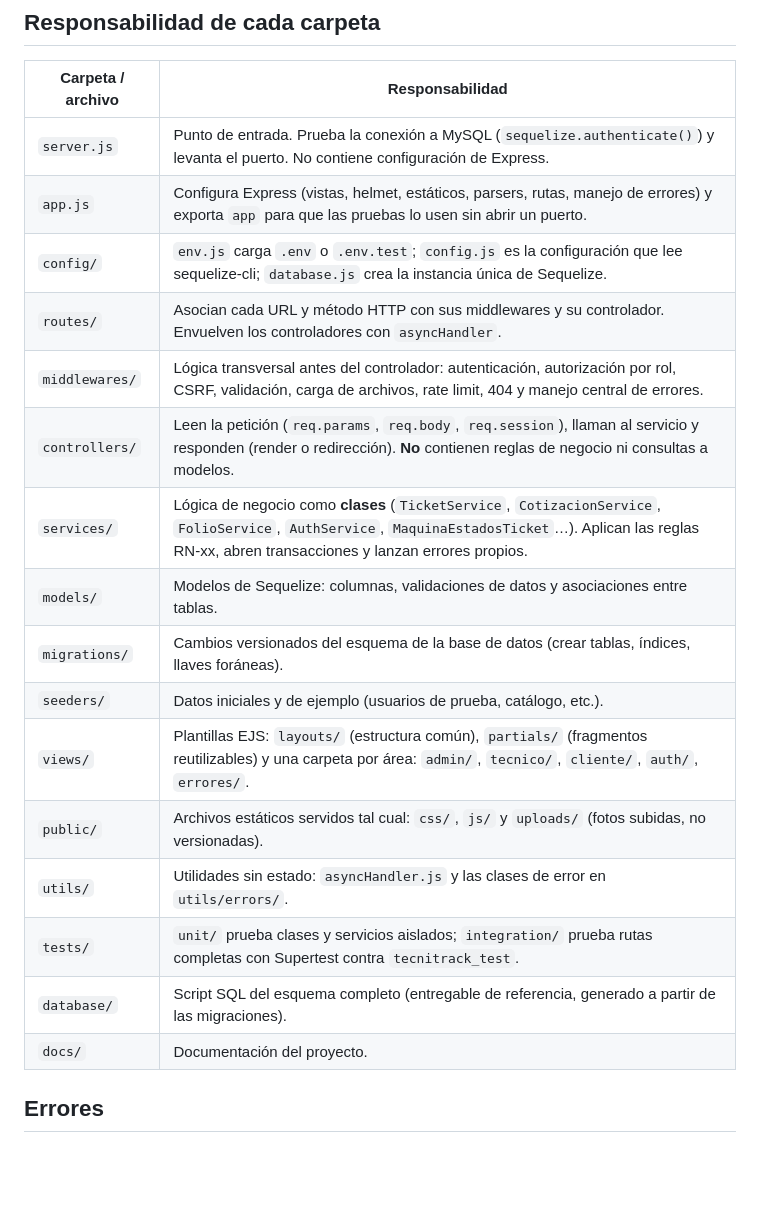
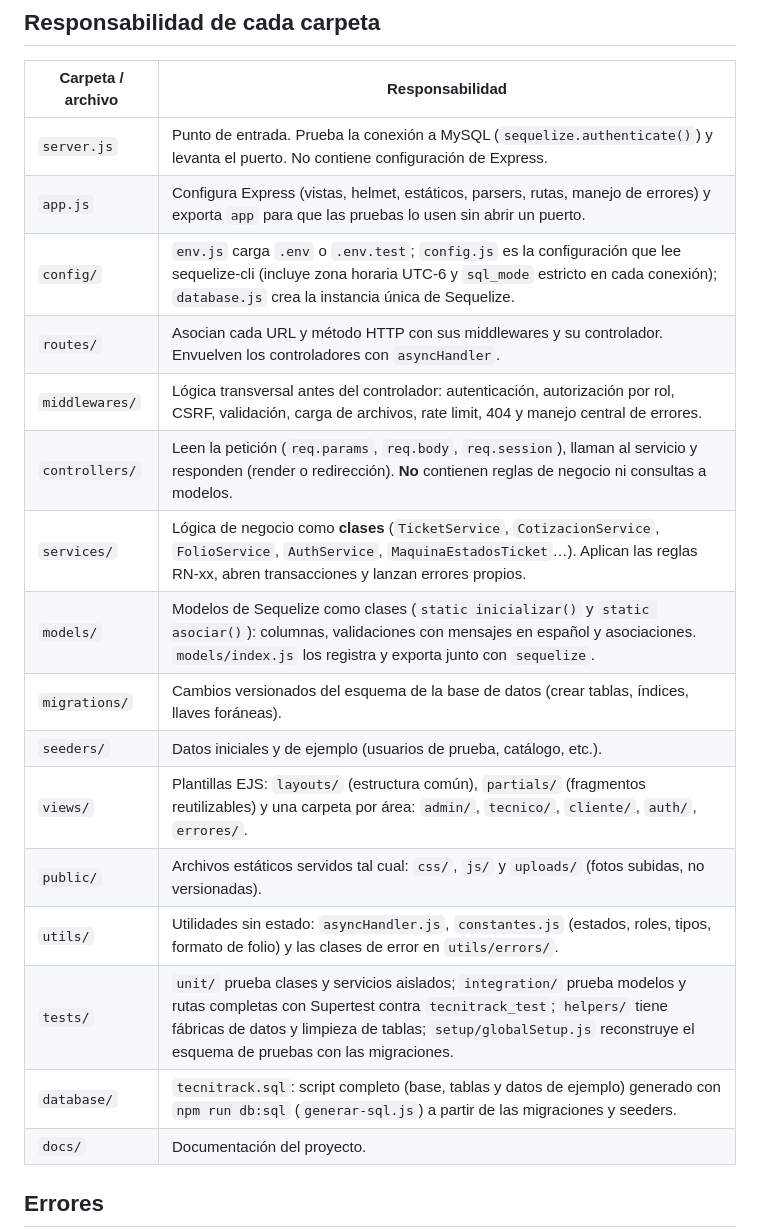
Before and after one commit to EdCas96/Proyecto-Fase-2-tecnitrack-dws901, a Markdown page: docs/ARQUITECTURA.md, the part around the change. Rendered like a GitHub page; blank space fills up the shorter version.

```diff
--- a/docs/ARQUITECTURA.md
+++ b/docs/ARQUITECTURA.md
@@ -14,19 +14,19 @@ routes  ->  middlewares  ->  controllers  ->  services  ->  models  ->  MySQL
 |---|---|
 | `server.js` | Punto de entrada. Prueba la conexión a MySQL (`sequelize.authenticate()`) y levanta el puerto. No contiene configuración de Express. |
 | `app.js` | Configura Express (vistas, helmet, estáticos, parsers, rutas, manejo de errores) y exporta `app` para que las pruebas lo usen sin abrir un puerto. |
-| `config/` | `env.js` carga `.env` o `.env.test`; `config.js` es la configuración que lee sequelize-cli; `database.js` crea la instancia única de Sequelize. |
+| `config/` | `env.js` carga `.env` o `.env.test`; `config.js` es la configuración que lee sequelize-cli (incluye zona horaria UTC-6 y `sql_mode` estricto en cada conexión); `database.js` crea la instancia única de Sequelize. |
 | `routes/` | Asocian cada URL y método HTTP con sus middlewares y su controlador. Envuelven los controladores con `asyncHandler`. |
 | `middlewares/` | Lógica transversal antes del controlador: autenticación, autorización por rol, CSRF, validación, carga de archivos, rate limit, 404 y manejo central de errores. |
 | `controllers/` | Leen la petición (`req.params`, `req.body`, `req.session`), llaman al servicio y responden (render o redirección). **No** contienen reglas de negocio ni consultas a modelos. |
 | `services/` | Lógica de negocio como **clases** (`TicketService`, `CotizacionService`, `FolioService`, `AuthService`, `MaquinaEstadosTicket`…). Aplican las reglas RN-xx, abren transacciones y lanzan errores propios. |
-| `models/` | Modelos de Sequelize: columnas, validaciones de datos y asociaciones entre tablas. |
+| `models/` | Modelos de Sequelize como clases (`static inicializar()` y `static asociar()`): columnas, validaciones con mensajes en español y asociaciones. `models/index.js` los registra y exporta junto con `sequelize`. |
 | `migrations/` | Cambios versionados del esquema de la base de datos (crear tablas, índices, llaves foráneas). |
 | `seeders/` | Datos iniciales y de ejemplo (usuarios de prueba, catálogo, etc.). |
 | `views/` | Plantillas EJS: `layouts/` (estructura común), `partials/` (fragmentos reutilizables) y una carpeta por área: `admin/`, `tecnico/`, `cliente/`, `auth/`, `errores/`. |
 | `public/` | Archivos estáticos servidos tal cual: `css/`, `js/` y `uploads/` (fotos subidas, no versionadas). |
-| `utils/` | Utilidades sin estado: `asyncHandler.js` y las clases de error en `utils/errors/`. |
-| `tests/` | `unit/` prueba clases y servicios aislados; `integration/` prueba rutas completas con Supertest contra `tecnitrack_test`. |
-| `database/` | Script SQL del esquema completo (entregable de referencia, generado a partir de las migraciones). |
+| `utils/` | Utilidades sin estado: `asyncHandler.js`, `constantes.js` (estados, roles, tipos, formato de folio) y las clases de error en `utils/errors/`. |
+| `tests/` | `unit/` prueba clases y servicios aislados; `integration/` prueba modelos y rutas completas con Supertest contra `tecnitrack_test`; `helpers/` tiene fábricas de datos y limpieza de tablas; `setup/globalSetup.js` reconstruye el esquema de pruebas con las migraciones. |
+| `database/` | `tecnitrack.sql`: script completo (base, tablas y datos de ejemplo) generado con `npm run db:sql` (`generar-sql.js`) a partir de las migraciones y seeders. |
 | `docs/` | Documentación del proyecto. |
 
 ## Errores
```
Also changed, not shown: README.md (+64 -7 lines).
